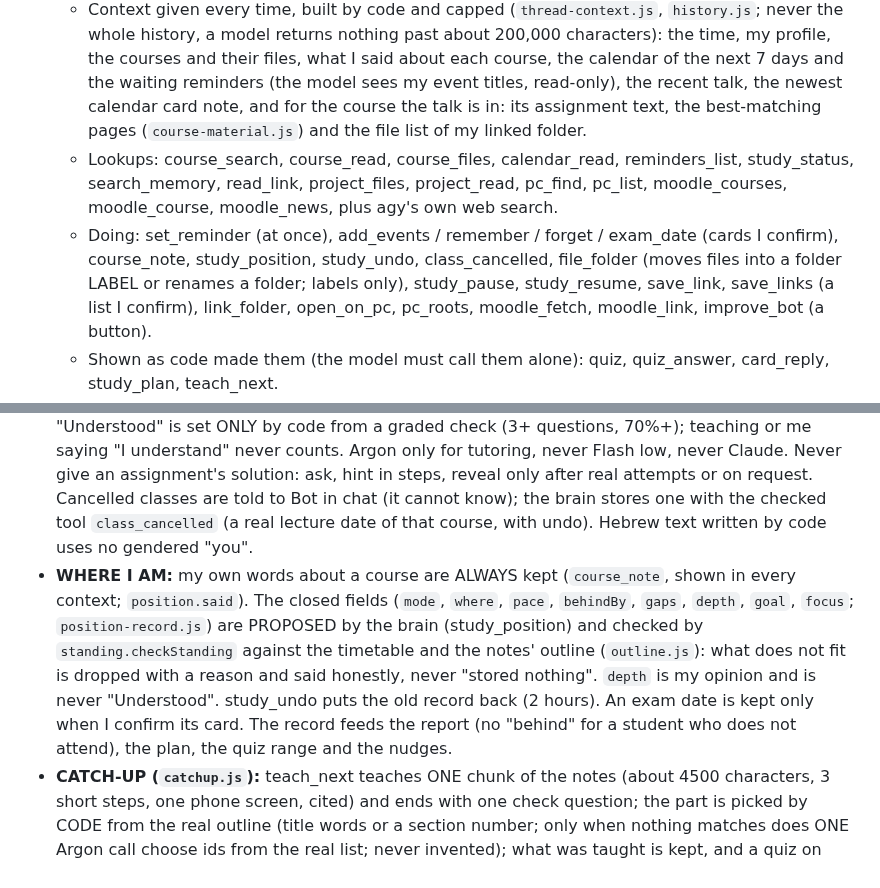
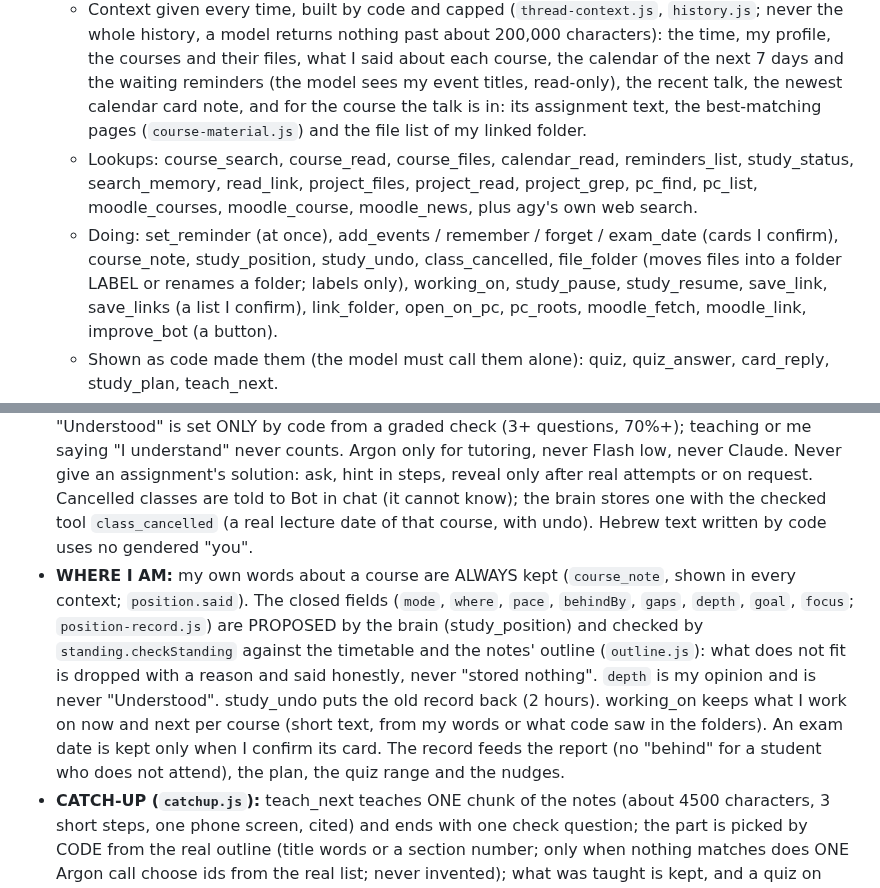
Before and after one commit to omriyaacobi/FirstAttemptAssistant, a Markdown page: CLAUDE.md, 2 parts joined by grey strips. GitHub-like rendering.

Commit message:
CLAUDE.md: WSL-home root card, parent-folder card and file names/times, project_grep, working_on (Omri approved)
Co-Authored-By: Claude Opus 5.5 <noreply@anthropic.com>

```diff
--- a/CLAUDE.md
+++ b/CLAUDE.md
@@ -39,6 +39,6 @@ Rewritten 2026-11-12, when the brain became the only way Bot works. Every rule b
 - **ONE CONVERSATION (the thread):** `thread-store.js` keeps day files (`data/thread/YYYY-MM-DD.jsonl`, appended, no message cap, 30-day trash that only I or Bot's timer can use, never a model). Each message is its own job (`startThread` in `jobs.js`); answers carry `replyTo`. At most 2 messages are being answered by models at once (the others queue), and a question to a course waits for an earlier one to the same course. There is no switch: `BOT_THREAD` and `BOT_BRAIN` were removed on 2026-11-12.
 - **THE BRAIN (`brain.js`, briefing `brain-brief.md`):** one model reads every message with a TOOLBOX. It replies with text, or with lines `CALL {json}` asking for tools; code CHECKS every call and runs it; at most 3 tool rounds. Models only PROPOSE; code checks; I confirm what matters.
   - Context given every time, built by code and capped (`thread-context.js`, `history.js`; never the whole history, a model returns nothing past about 200,000 characters): the time, my profile, the courses and their files, what I said about each course, the calendar of the next 7 days and the waiting reminders (the model sees my event titles, read-only), the recent talk, the newest calendar card note, and for the course the talk is in: its assignment text, the best-matching pages (`course-material.js`) and the file list of my linked folder.
-  - Lookups: course_search, course_read, course_files, calendar_read, reminders_list, study_status, search_memory, read_link, project_files, project_read, pc_find, pc_list, moodle_courses, moodle_course, moodle_news, plus agy's own web search.
-  - Doing: set_reminder (at once), add_events / remember / forget / exam_date (cards I confirm), course_note, study_position, study_undo, class_cancelled, file_folder (moves files into a folder LABEL or renames a folder; labels only), study_pause, study_resume, save_link, save_links (a list I confirm), link_folder, open_on_pc, pc_roots, moodle_fetch, moodle_link, improve_bot (a button).
+  - Lookups: course_search, course_read, course_files, calendar_read, reminders_list, study_status, search_memory, read_link, project_files, project_read, project_grep, pc_find, pc_list, moodle_courses, moodle_course, moodle_news, plus agy's own web search.
+  - Doing: set_reminder (at once), add_events / remember / forget / exam_date (cards I confirm), course_note, study_position, study_undo, class_cancelled, file_folder (moves files into a folder LABEL or renames a folder; labels only), working_on, study_pause, study_resume, save_link, save_links (a list I confirm), link_folder, open_on_pc, pc_roots, moodle_fetch, moodle_link, improve_bot (a button).
   - Shown as code made them (the model must call them alone): quiz, quiz_answer, card_reply, study_plan, teach_next.
@@ -65,6 +65,6 @@ Rewritten 2026-11-12, when the brain became the only way Bot works. Every rule b
 - **LANGUAGES (2026-11-06; not reachable from the page since 2026-11-13):** on the course page, when the question is in the other language than most of the notes and it is a plain search, one short Flash low call (`crosslang.js`, 8 s limit, never Claude) writes search words in both languages; if it fails or is slow, the old search is used. Those words are SEARCH WORDS ONLY: code cleans them (`cleanWords`) and they reach the page search and nothing else.
 - **READING:** big PDFs are cut locally (`pdfcut.js`) and read Argon first, then Sonnet, then Flash, because Flash made real math errors (experiments/2026-11-06-faster-reading.md).
 - **STUDY COACH (`study-coach.js`, `study-plan.js`, `study-tracker.js`, `tutor.js`, data in `data/study/`):** tracks progress against the timetable and tutors. It must be DYNAMIC: only Calculus 2 has all lectures up front; everything else arrives week by week, so Bot never invents where I am. "Understood" is set ONLY by code from a graded check (3+ questions, 70%+); teaching or me saying "I understand" never counts. Argon only for tutoring, never Flash low, never Claude. Never give an assignment's solution: ask, hint in steps, reveal only after real attempts or on request. Cancelled classes are told to Bot in chat (it cannot know); the brain stores one with the checked tool `class_cancelled` (a real lecture date of that course, with undo). Hebrew text written by code uses no gendered "you".
-- **WHERE I AM:** my own words about a course are ALWAYS kept (`course_note`, shown in every context; `position.said`). The closed fields (`mode`, `where`, `pace`, `behindBy`, `gaps`, `depth`, `goal`, `focus`; `position-record.js`) are PROPOSED by the brain (study_position) and checked by `standing.checkStanding` against the timetable and the notes' outline (`outline.js`): what does not fit is dropped with a reason and said honestly, never "stored nothing". `depth` is my opinion and is never "Understood". study_undo puts the old record back (2 hours). An exam date is kept only when I confirm its card. The record feeds the report (no "behind" for a student who does not attend), the plan, the quiz range and the nudges.
+- **WHERE I AM:** my own words about a course are ALWAYS kept (`course_note`, shown in every context; `position.said`). The closed fields (`mode`, `where`, `pace`, `behindBy`, `gaps`, `depth`, `goal`, `focus`; `position-record.js`) are PROPOSED by the brain (study_position) and checked by `standing.checkStanding` against the timetable and the notes' outline (`outline.js`): what does not fit is dropped with a reason and said honestly, never "stored nothing". `depth` is my opinion and is never "Understood". study_undo puts the old record back (2 hours). working_on keeps what I work on now and next per course (short text, from my words or what code saw in the folders). An exam date is kept only when I confirm its card. The record feeds the report (no "behind" for a student who does not attend), the plan, the quiz range and the nudges.
 - **CATCH-UP (`catchup.js`):** teach_next teaches ONE chunk of the notes (about 4500 characters, 3 short steps, one phone screen, cited) and ends with one check question; the part is picked by CODE from the real outline (title words or a section number; only when nothing matches does ONE Argon call choose ids from the real list; never invented); what was taught is kept, and a quiz on "what I covered" draws only from it. study_plan gives ONE plan across all courses (code only): deadlines with real dates first, then courses in turns (goal "concepts" first), minutes per day (default 90).
 - **NUDGES (`study-nudges.js`):** code-written, in the morning brief only, one a day at most, tied to a real date, quiet after two ignored, never in quiet hours or during a class; study_pause is the pause switch for reserve duty; the lock screen shows counts only.
```
Also changed, not shown: other parts of CLAUDE.md (+3 -3 lines).
